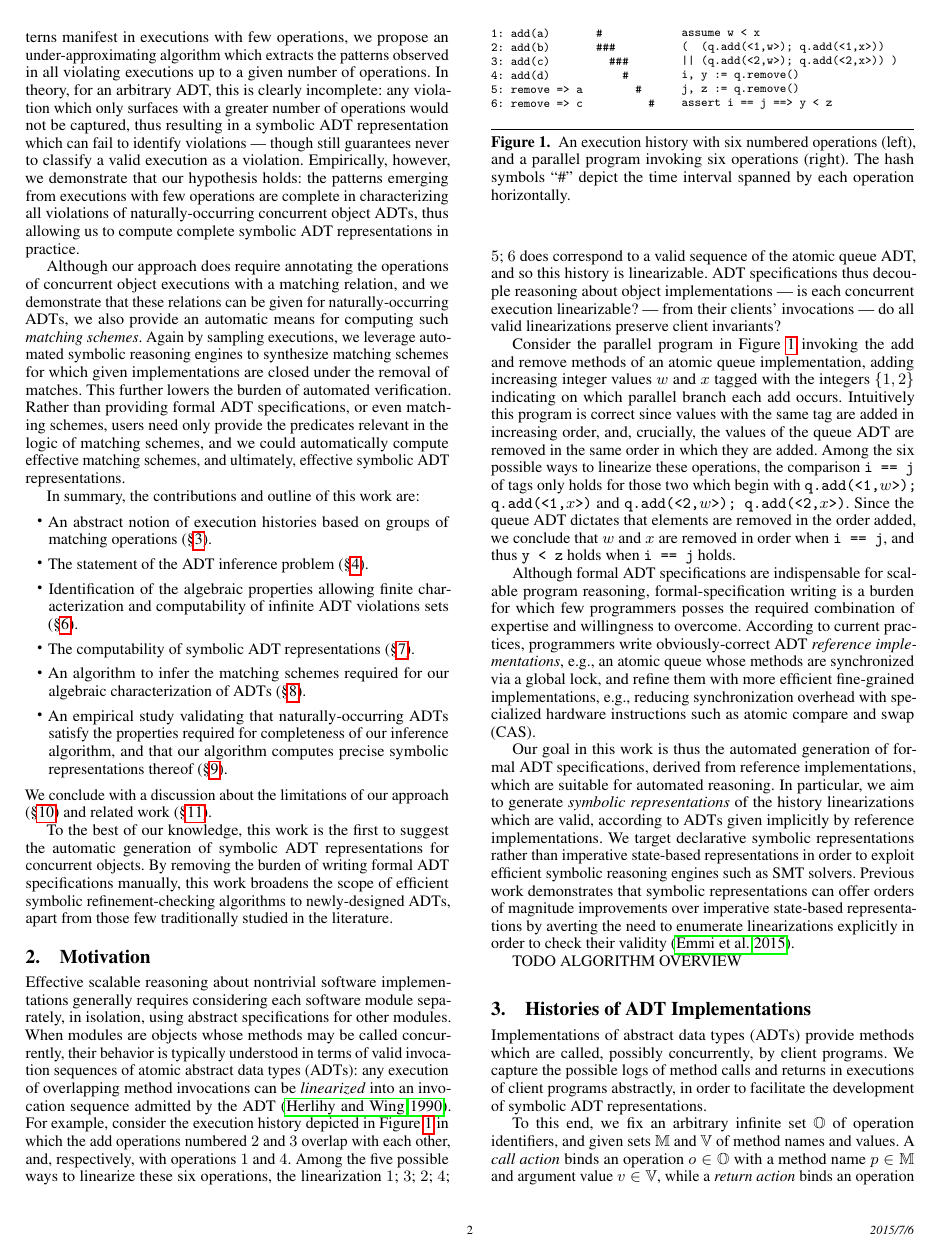
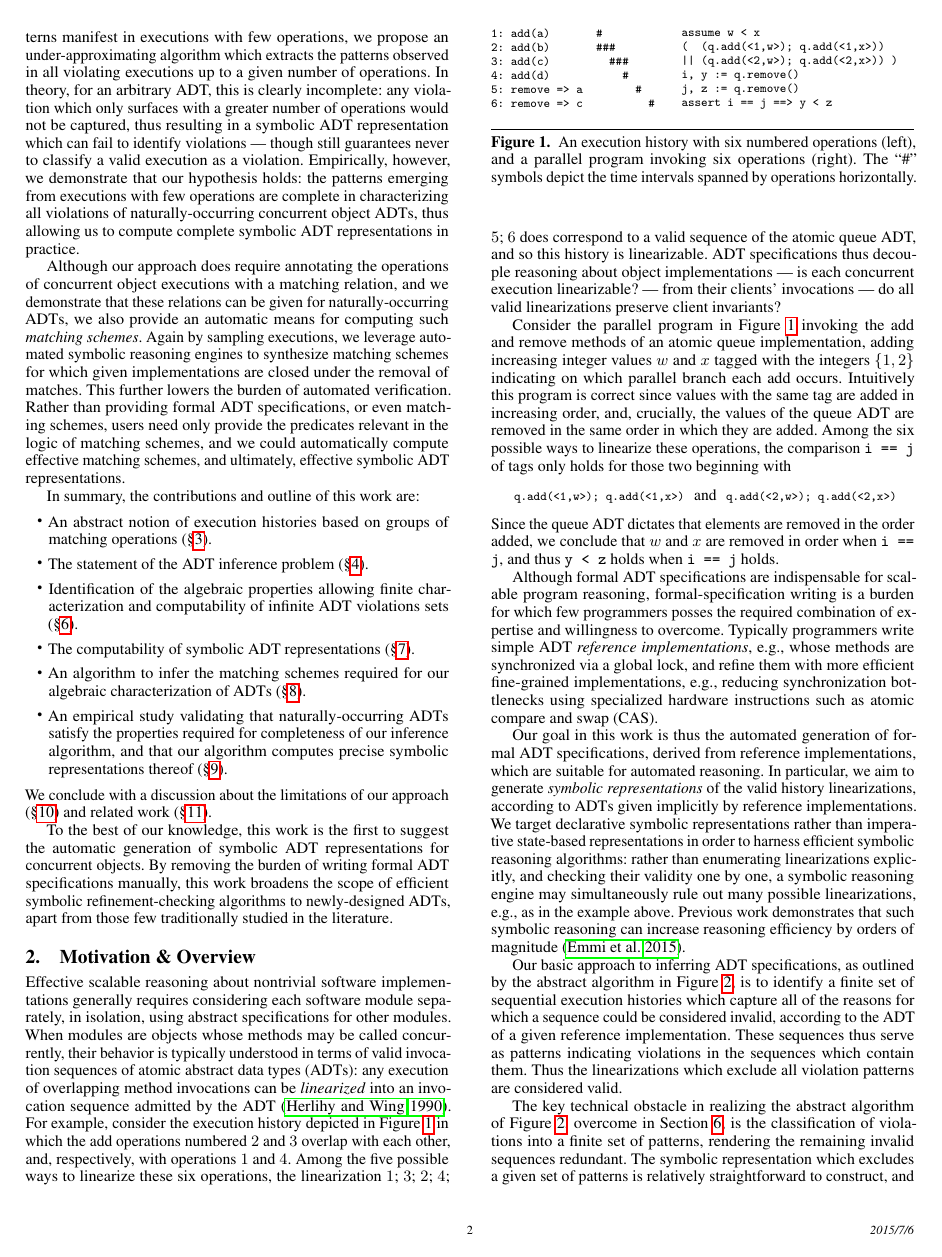
Before and after one commit to imdea-software/adt-inference, a LaTeX paper (draft.tex, which reads motivation.tex): page 2 of 13. Compiled offline with pdfLaTeX; a missing font is replaced by an installed copy or a similar font.

Commit message:
Abstract algorithm.

```diff
--- a/draft.tex
+++ b/draft.tex
@@ -6,7 +6,8 @@
 \usepackage{hyperref}
 \usepackage{amsmath}
 \usepackage{amssymb}
-\usepackage{amsthm,listings}
+\usepackage{amsthm}
+\usepackage{listings}
 
 \lstset{
   basicstyle=\ttfamily,
--- a/motivation.tex
+++ b/motivation.tex
@@ -1,4 +1,4 @@
-\section{Motivation}
+\section{Motivation \& Overview}
 \label{sec:motivation}
 
 Effective scalable reasoning about nontrivial software implementations generally
@@ -40,8 +40,8 @@ assert i == j ==> y < z
     \end{verbatim}
   \end{minipage}
   \caption{An execution history with six numbered operations (left),
-    and a parallel program invoking six operations (right). The hash symbols
-    “\#” depict the time interval spanned by each operation horizontally.}
+    and a parallel program invoking six operations (right). The “\#” symbols
+    depict the time intervals spanned by operations horizontally.}
   \label{fig:clients}
 \end{figure}
 
@@ -52,31 +52,40 @@ parallel branch each add occurs. Intuitively this program is correct since
 values with the same tag are added in increasing order, and, crucially, the
 values of the queue ADT are removed in the same order in which they are added.
 Among the six possible ways to linearize these operations, the comparison {\tt i ==
-j} of tags only holds for those two which begin with {\tt q.add(<1,$w$>);
-q.add(<1,$x$>)} and {\tt q.add(<2,$w$>); q.add(<2,$x$>)}. Since the queue ADT
-dictates that elements are removed in the order added, we conclude that $w$ and
-$x$ are removed in order when {\tt i == j}, and thus {\tt y < z} holds when {\tt
-i == j} holds.
+j} of tags only holds for those two beginning with
+\begin{quote}
+  \verb|q.add(<1,w>); q.add(<1,x>) | and \verb| q.add(<2,w>); q.add(<2,x>)|
+\end{quote}
+Since the queue ADT dictates that elements are removed in the order added, we
+conclude that $w$ and $x$ are removed in order when {\tt i == j}, and thus {\tt
+y < z} holds when {\tt i == j} holds.
 
 Although formal ADT specifications are indispensable for scalable program
 reasoning, formal-specification writing is a burden for which few programmers
 posses the required combination of expertise and willingness to overcome.
-According to current practices, programmers write obviously-correct ADT
-\emph{reference implementations}, e.g.,~an atomic queue whose methods are
-synchronized via a global lock, and refine them with more efficient fine-grained
-implementations, e.g.,~reducing synchronization overhead with specialized
-hardware instructions such as atomic compare and swap (CAS).
+Typically programmers write simple ADT \emph{reference implementations},
+e.g.,~whose methods are synchronized via a global lock, and refine them with
+more efficient fine-grained implementations, e.g.,~reducing synchronization
+bottlenecks using specialized hardware instructions such as atomic compare and
+swap (CAS).
 
 Our goal in this work is thus the automated generation of formal ADT
 specifications, derived from reference implementations, which are suitable for
 automated reasoning. In particular, we aim to generate \emph{symbolic
-representations} of the history linearizations which are valid, according to
-ADTs given implicitly by reference implementations. We target declarative
-symbolic representations rather than imperative state-based representations in
-order to exploit efficient symbolic reasoning engines such as SMT solvers.
-Previous work demonstrates that symbolic representations can offer orders of
-magnitude improvements over imperative state-based representations by averting
-the need to enumerate linearizations explicitly in order to check their
-validity~\cite{conf/pldi/EmmiEH15}.
+representations} of the valid history linearizations, according to ADTs given
+implicitly by reference implementations. We target declarative symbolic
+representations rather than imperative state-based representations in order to
+harness efficient symbolic reasoning algorithms: rather than enumerating
+linearizations explicitly, and checking their validity one by one, a symbolic
+reasoning engine may simultaneously rule out many possible linearizations,
+e.g.,~as in the example above. Previous work demonstrates that such symbolic
+reasoning can increase reasoning efficiency by orders of
+magnitude~\cite{conf/pldi/EmmiEH15}.
 
-TODO ALGORITHM OVERVIEW
+Our basic approach to inferring ADT specifications, as outlined by the abstract
+algorithm in Figure~\ref{fig:abstract}, is to identify a finite set of
+sequential execution histories which capture all of the reasons for which a
+sequence could be considered invalid, according to the ADT of a given reference
+implementation. These sequences thus serve as patterns indicating violations in
+the sequences which contain them. Thus the linearizations which exclude all
+violation patterns are considered valid.
@@ -82,0 +111,8 @@ TODO ALGORITHM OVERVIEW
+  \label{fig:abstract}
+\end{figure}
+
+The key technical obstacle in realizing the abstract algorithm of
+Figure~\ref{fig:abstract}, overcome in Section~\ref{sec:patterns}, is the
+classification of violations into a finite set of patterns, rendering the
+remaining invalid sequences redundant. The symbolic representation which
+excludes a given set of patterns is relatively straightforward to construct, and
```
Also changed, not shown: algorithm.tex (+1 -0 lines), motivation.tex (28 more changed lines).
